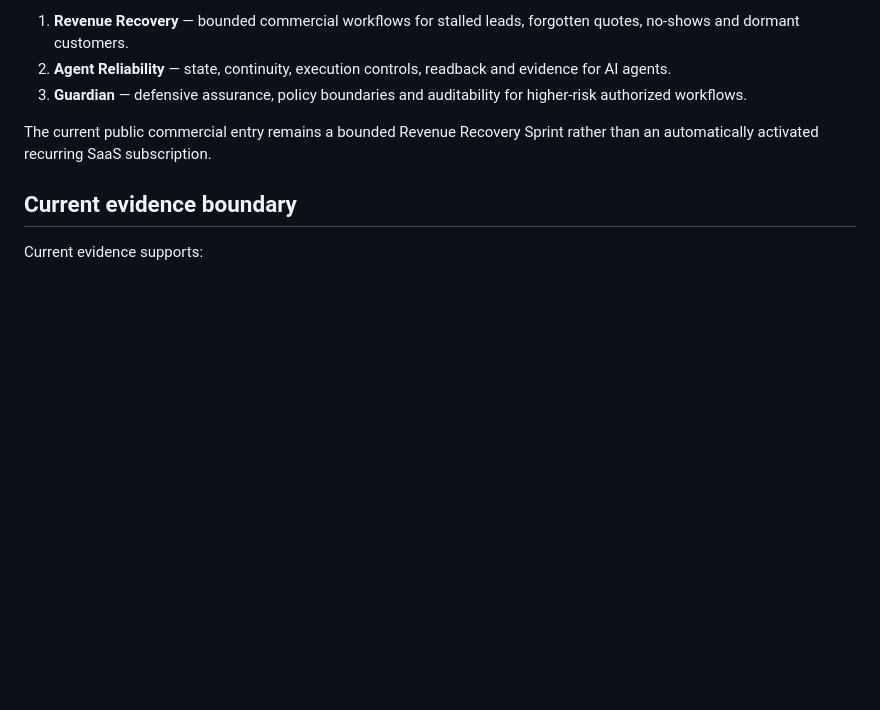
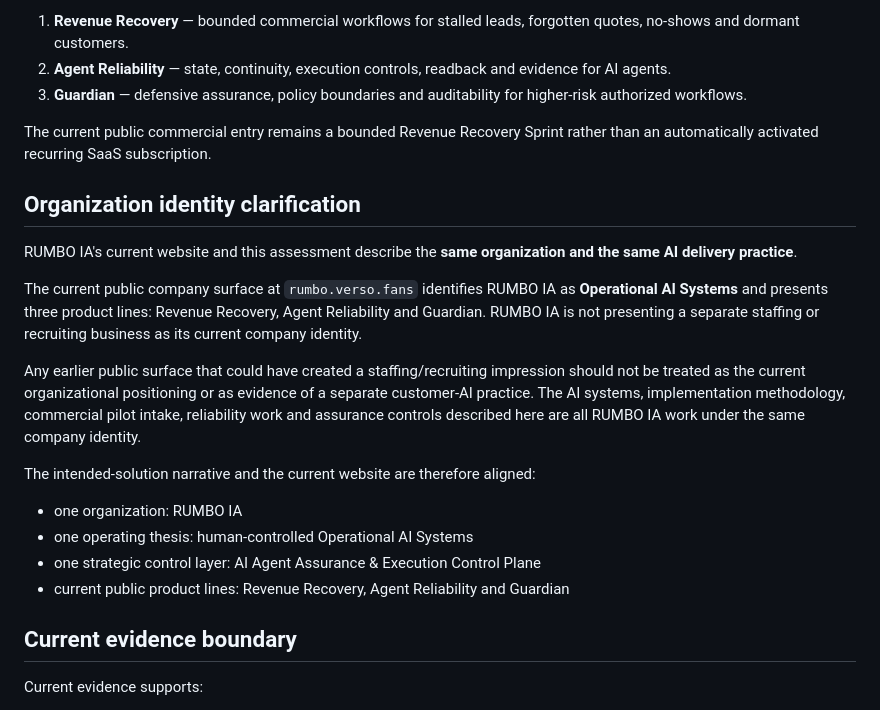
Before and after one commit to RUMBO-IA/Rumbo, a Markdown page: docs/openai/OPENAI_PARTNER_TECHNICAL_ASSESSMENT_EVIDENCE_2026-09-30.md, the part around the change. Drawn GitHub-style; blank space fills up the shorter version.

Commit message:
docs(openai): clarify organization identity for reassessment

```diff
--- a/docs/openai/OPENAI_PARTNER_TECHNICAL_ASSESSMENT_EVIDENCE_2026-09-30.md
+++ b/docs/openai/OPENAI_PARTNER_TECHNICAL_ASSESSMENT_EVIDENCE_2026-09-30.md
@@ -16,6 +16,20 @@ The current public product surface is intentionally narrower and organized aroun
 3. **Guardian** — defensive assurance, policy boundaries and auditability for higher-risk authorized workflows.
 
 The current public commercial entry remains a bounded Revenue Recovery Sprint rather than an automatically activated recurring SaaS subscription.
+
+## Organization identity clarification
+
+RUMBO IA's current website and this assessment describe the **same organization and the same AI delivery practice**.
+
+The current public company surface at `rumbo.verso.fans` identifies RUMBO IA as **Operational AI Systems** and presents three product lines: Revenue Recovery, Agent Reliability and Guardian. RUMBO IA is not presenting a separate staffing or recruiting business as its current company identity.
+
+Any earlier public surface that could have created a staffing/recruiting impression should not be treated as the current organizational positioning or as evidence of a separate customer-AI practice. The AI systems, implementation methodology, commercial pilot intake, reliability work and assurance controls described here are all RUMBO IA work under the same company identity.
+
+The intended-solution narrative and the current website are therefore aligned:
+- one organization: RUMBO IA
+- one operating thesis: human-controlled Operational AI Systems
+- one strategic control layer: AI Agent Assurance & Execution Control Plane
+- current public product lines: Revenue Recovery, Agent Reliability and Guardian
 
 ## Current evidence boundary
 
```
